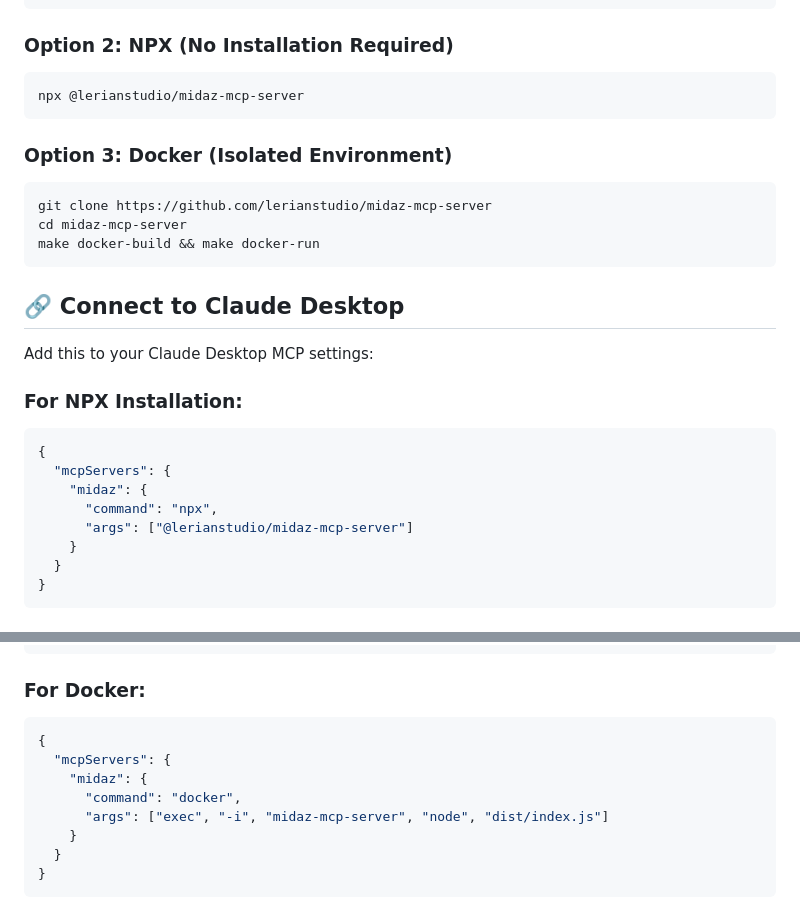
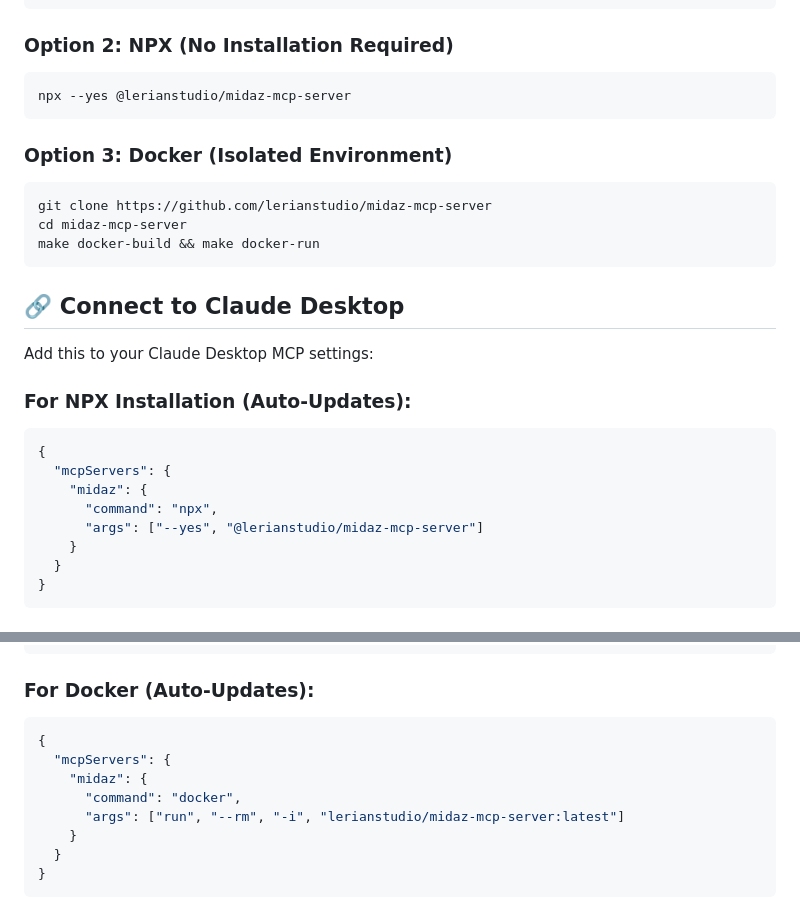
Before and after one commit to LerianStudio/midaz-mcp-server, a Markdown page: README.md, 2 parts joined by grey strips. Rendered like a GitHub page.

````diff
--- a/README.md
+++ b/README.md
@@ -13,7 +13,7 @@ make setup && make start
 
 ### Option 2: NPX (No Installation Required)
 ```bash
-npx @lerianstudio/midaz-mcp-server
+npx --yes @lerianstudio/midaz-mcp-server
 ```
 
 ### Option 3: Docker (Isolated Environment)
@@ -27,13 +27,13 @@ make docker-build && make docker-run
 
 Add this to your Claude Desktop MCP settings:
 
-### For NPX Installation:
+### For NPX Installation (Auto-Updates):
 ```json
 {
   "mcpServers": {
     "midaz": {
       "command": "npx",
-      "args": ["@lerianstudio/midaz-mcp-server"]
+      "args": ["--yes", "@lerianstudio/midaz-mcp-server"]
     }
   }
 }
@@ -51,13 +51,13 @@ Add this to your Claude Desktop MCP settings:
 }
 ```
 
-### For Docker:
+### For Docker (Auto-Updates):
 ```json
 {
   "mcpServers": {
     "midaz": {
       "command": "docker",
-      "args": ["exec", "-i", "midaz-mcp-server", "node", "dist/index.js"]
+      "args": ["run", "--rm", "-i", "lerianstudio/midaz-mcp-server:latest"]
     }
   }
 }
````
Also changed, not shown: DEVELOPER.md (+18 -5 lines).
